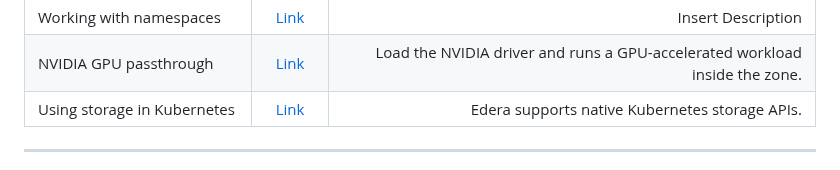
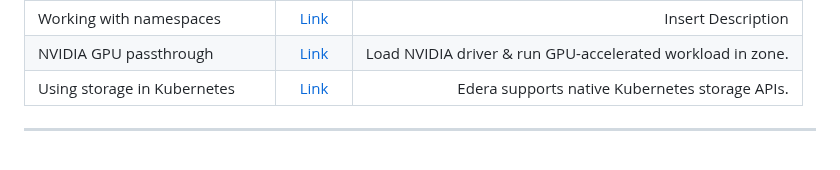
Before and after one commit to ndouglas-edera/my-webernetes-demo, a Markdown page: README.md, the part around the change. GitHub-like rendering.

```diff
--- a/README.md
+++ b/README.md
@@ -15,7 +15,7 @@ This project is a port of a specific subset of the Kubernetes project to make it
 | Assign pods to a specific node | [Link](https://github.com/ndouglas-edera/my-webernetes-demo#assign-pods-to-a-specific-node) | Insert Description |
 | Run pods with an assigned label | [Link](https://github.com/ndouglas-edera/my-webernetes-demo#run-pods-with-an-assigned-label) | Insert Description |
 | Working with namespaces | [Link](https://github.com/ndouglas-edera/my-webernetes-demo#working-with-namespaces) | Insert Description |
-| NVIDIA GPU passthrough |  [Link](https://github.com/ndouglas-edera/my-webernetes-demo#nvidia-gpu-passthrough-to-an-edera-zone)   | Load the NVIDIA driver and runs a GPU-accelerated workload inside the zone. |
+| NVIDIA GPU passthrough |  [Link](https://github.com/ndouglas-edera/my-webernetes-demo#nvidia-gpu-passthrough-to-an-edera-zone)   | Load NVIDIA driver & run GPU-accelerated workload in zone. |
 | Using storage in Kubernetes |  [Link](https://github.com/ndouglas-edera/my-webernetes-demo#using-storage-in-kubernetes)   | Edera supports native Kubernetes storage APIs. |
 
 ---
```
